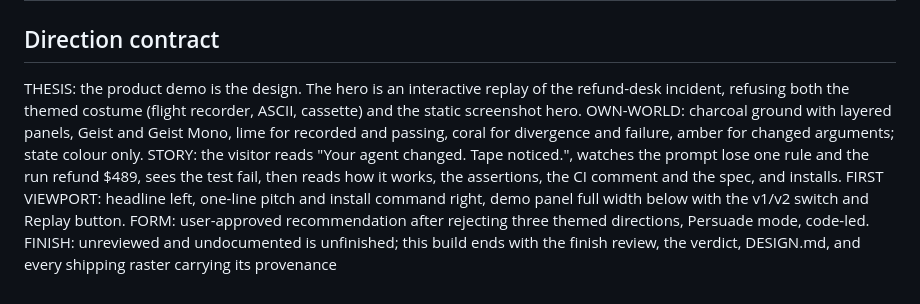
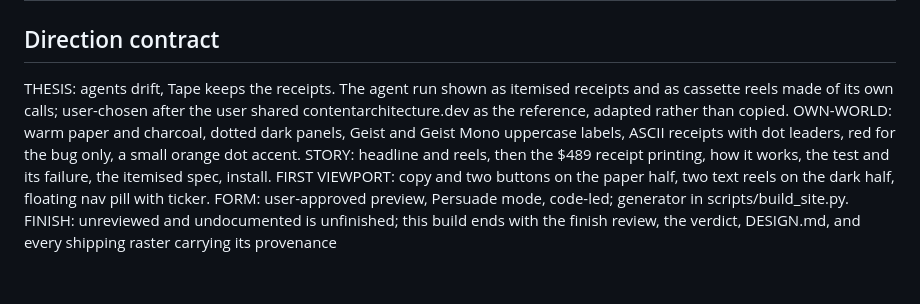
Before and after one commit to ahmadhalawanii/Tape, a Markdown page: .impeccable/surfaces/docs-index-html.md, the part around the change. Rendered like a GitHub page.

```diff
--- a/.impeccable/surfaces/docs-index-html.md
+++ b/.impeccable/surfaces/docs-index-html.md
@@ -1,9 +1,9 @@
 # Surface: docs/index.html (landing) and src/llmtape/report.html (generated report)
 
 ## Direction contract
-THESIS: the product demo is the design. The hero is an interactive replay of the refund-desk incident, refusing both the themed costume (flight recorder, ASCII, cassette) and the static screenshot hero.
-OWN-WORLD: charcoal ground with layered panels, Geist and Geist Mono, lime for recorded and passing, coral for divergence and failure, amber for changed arguments; state colour only.
-STORY: the visitor reads "Your agent changed. Tape noticed.", watches the prompt lose one rule and the run refund $489, sees the test fail, then reads how it works, the assertions, the CI comment and the spec, and installs.
-FIRST VIEWPORT: headline left, one-line pitch and install command right, demo panel full width below with the v1/v2 switch and Replay button.
-FORM: user-approved recommendation after rejecting three themed directions, Persuade mode, code-led.
+THESIS: agents drift, Tape keeps the receipts. The agent run shown as itemised receipts and as cassette reels made of its own calls; user-chosen after the user shared contentarchitecture.dev as the reference, adapted rather than copied.
+OWN-WORLD: warm paper and charcoal, dotted dark panels, Geist and Geist Mono uppercase labels, ASCII receipts with dot leaders, red for the bug only, a small orange dot accent.
+STORY: headline and reels, then the $489 receipt printing, how it works, the test and its failure, the itemised spec, install.
+FIRST VIEWPORT: copy and two buttons on the paper half, two text reels on the dark half, floating nav pill with ticker.
+FORM: user-approved preview, Persuade mode, code-led; generator in scripts/build_site.py.
 FINISH: unreviewed and undocumented is unfinished; this build ends with the finish review, the verdict, DESIGN.md, and every shipping raster carrying its provenance
```
Also changed, not shown: DESIGN.md (+22 -31 lines), README.md (+2 -1 lines), docs/screenshot.png, docs/site.png, 6 other files.
